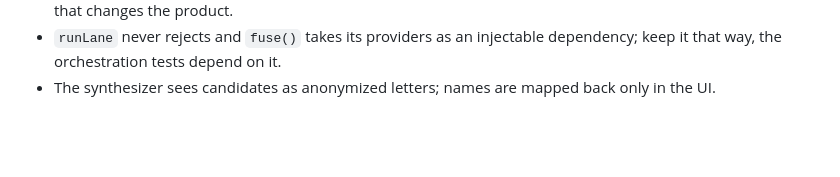
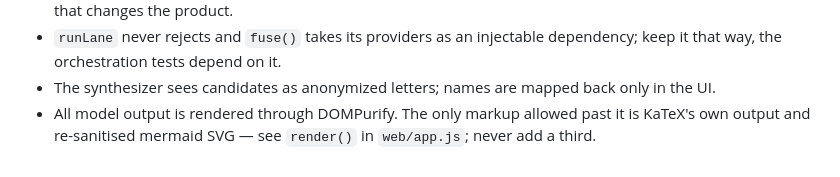
Before and after one commit to oldantique/fusion, a Markdown page: CLAUDE.md, the part around the change. Rendered like a GitHub page; blank space fills up the shorter version.

```diff
--- a/CLAUDE.md
+++ b/CLAUDE.md
@@ -81,3 +81,5 @@ turn in the terminal), `test`, `typecheck`, `check-docs`, `dev`.
 - `runLane` never rejects and `fuse()` takes its providers as an injectable dependency; keep it
   that way, the orchestration tests depend on it.
 - The synthesizer sees candidates as anonymized letters; names are mapped back only in the UI.
+- All model output is rendered through DOMPurify. The only markup allowed past it is KaTeX's own
+  output and re-sanitised mermaid SVG — see `render()` in `web/app.js`; never add a third.
```
Also changed, not shown: docs/DESIGN.md (+16 -0 lines), docs/RUNBOOK.md (+1 -0 lines).
